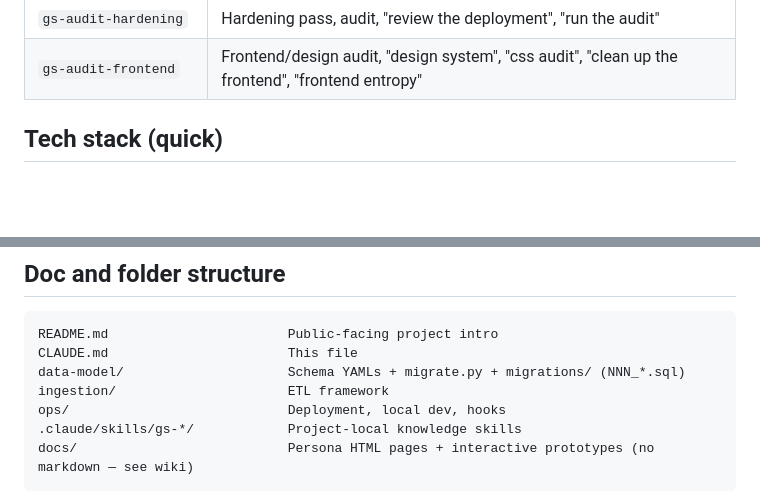
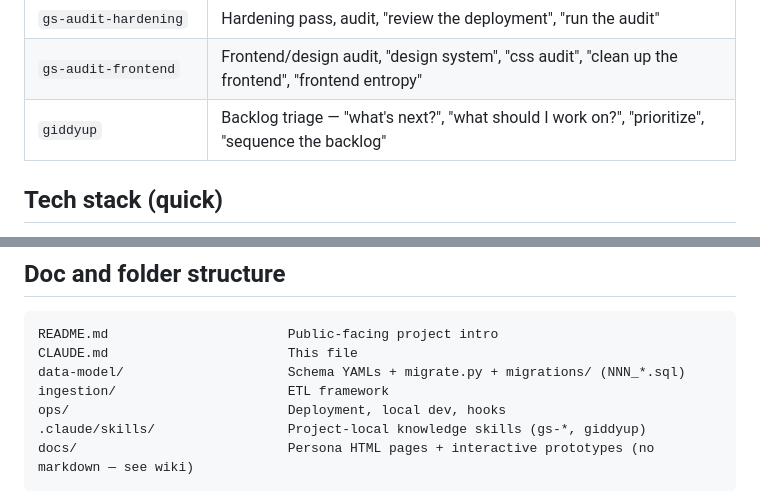
Before and after one commit to wittkensis/glintstone, a Markdown page: CLAUDE.md, 2 parts joined by grey strips. GitHub-like rendering; blank space fills up the shorter version.

Commit message:
feat(skills): add /giddyup backlog triage skill
Surveys open issues, recent audit findings, and project milestones,
then proposes a sequenced next-1-3-sessions plan. Includes standing
priority rules (deploy pipeline, cron secret, pre-beta gate items)
and a standard output format.

Co-Authored-By: Claude Sonnet 4.6 <noreply@anthropic.com>

````diff
--- a/CLAUDE.md
+++ b/CLAUDE.md
@@ -34,6 +34,7 @@ Open `gs-orient-project/SKILL.md` for the routing map. That skill auto-loads at
 | `gs-curator-docs` | Before any `git commit` or `git push` (freshness check) |
 | `gs-audit-hardening` | Hardening pass, audit, "review the deployment", "run the audit" |
 | `gs-audit-frontend` | Frontend/design audit, "design system", "css audit", "clean up the frontend", "frontend entropy" |
+| `giddyup` | Backlog triage — "what's next?", "what should I work on?", "prioritize", "sequence the backlog" |
 
 ## Tech stack (quick)
 
@@ -51,7 +52,7 @@ CLAUDE.md                       This file
 data-model/                     Schema YAMLs + migrate.py + migrations/ (NNN_*.sql)
 ingestion/                      ETL framework
 ops/                            Deployment, local dev, hooks
-.claude/skills/gs-*/            Project-local knowledge skills
+.claude/skills/                 Project-local knowledge skills (gs-*, giddyup)
 docs/                           Persona HTML pages + interactive prototypes (no markdown — see wiki)
 ```
 
````
Also changed, not shown: 1 other file.
